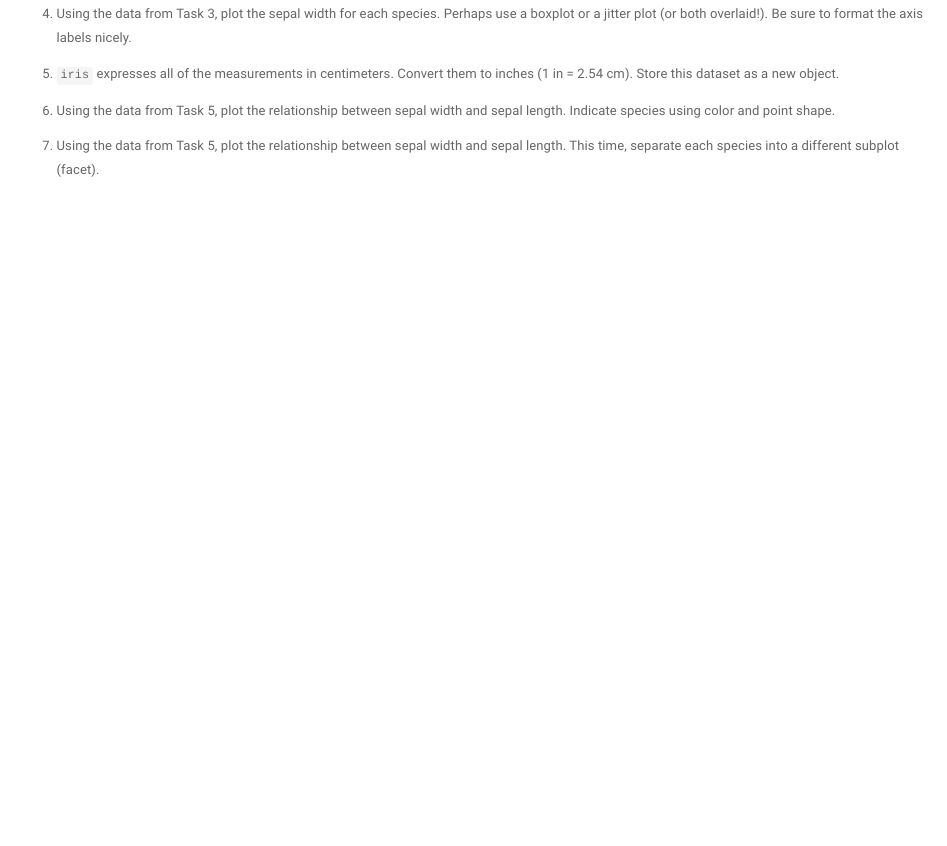
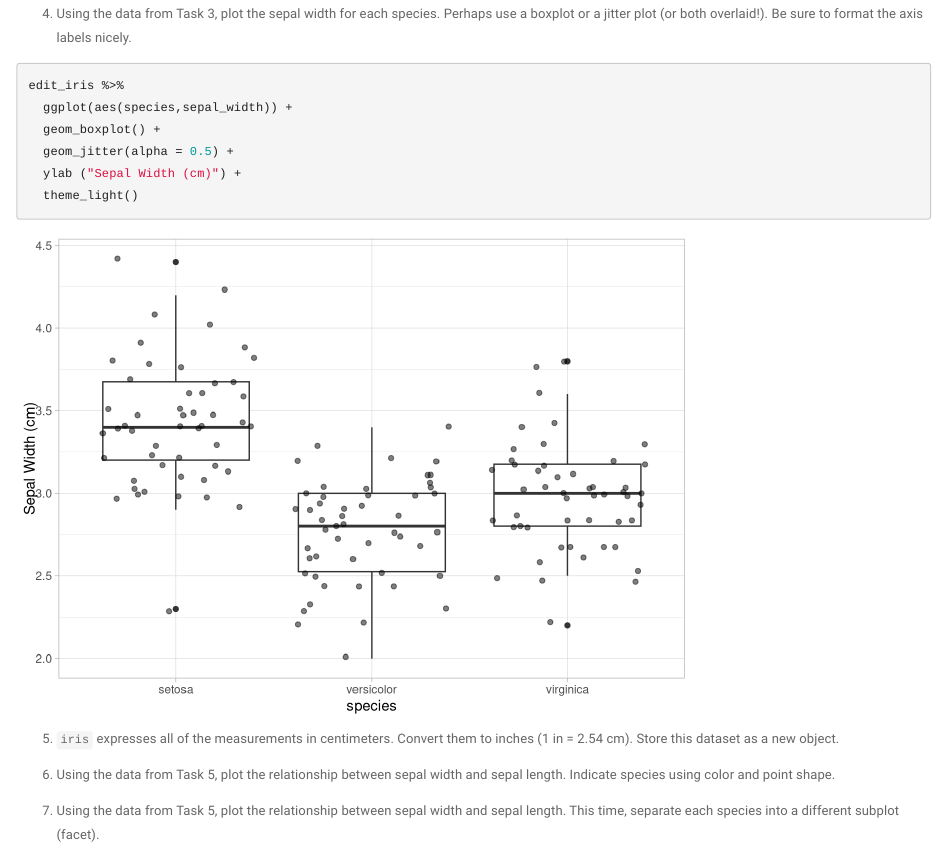
Before and after one commit to lconover1/DataSci-participation, an R Markdown document (wrangling/s05_data-wrangling-exercise_part-2.Rmd): the page in a window 1100 px wide, from 1310 px down. Rendered offline with R 4.5, knitr and Pandoc, with nearby package versions; code that draws random numbers runs with fixed seeds of ours; some code elsewhere in the file could not run offline.

Commit message:
exercise 4

````diff
--- a/wrangling/s05_data-wrangling-exercise_part-2.Rmd
+++ b/wrangling/s05_data-wrangling-exercise_part-2.Rmd
@@ -73,7 +73,12 @@ edit_iris <- iris %>%
    axis labels nicely.
 
 ```{r}
-
+edit_iris %>%
+  ggplot(aes(species,sepal_width)) +
+  geom_boxplot() +
+  geom_jitter(alpha = 0.5) +
+  ylab ("Sepal Width (cm)") +
+  theme_light()
 ```
 
 5. `iris` expresses all of the measurements in centimeters. Convert them to
````
